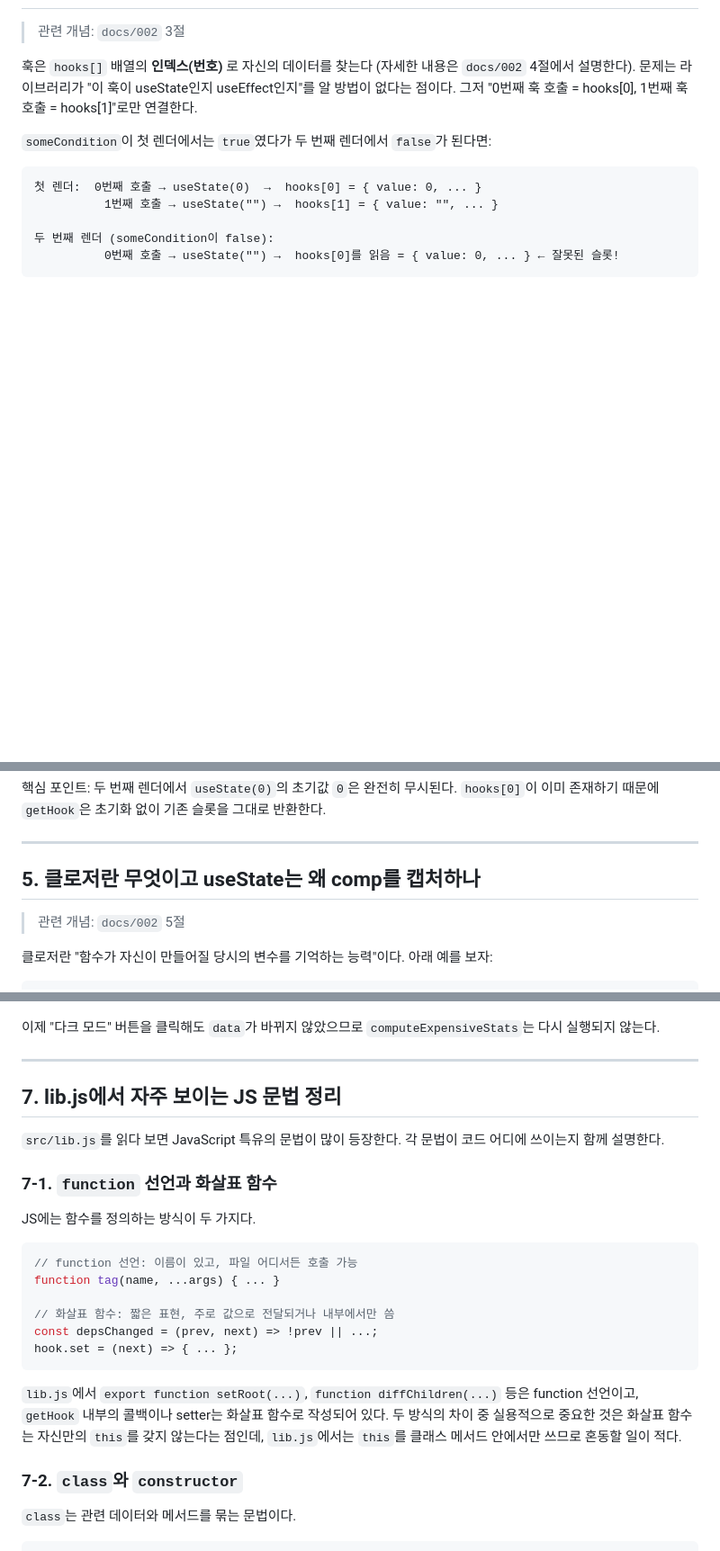
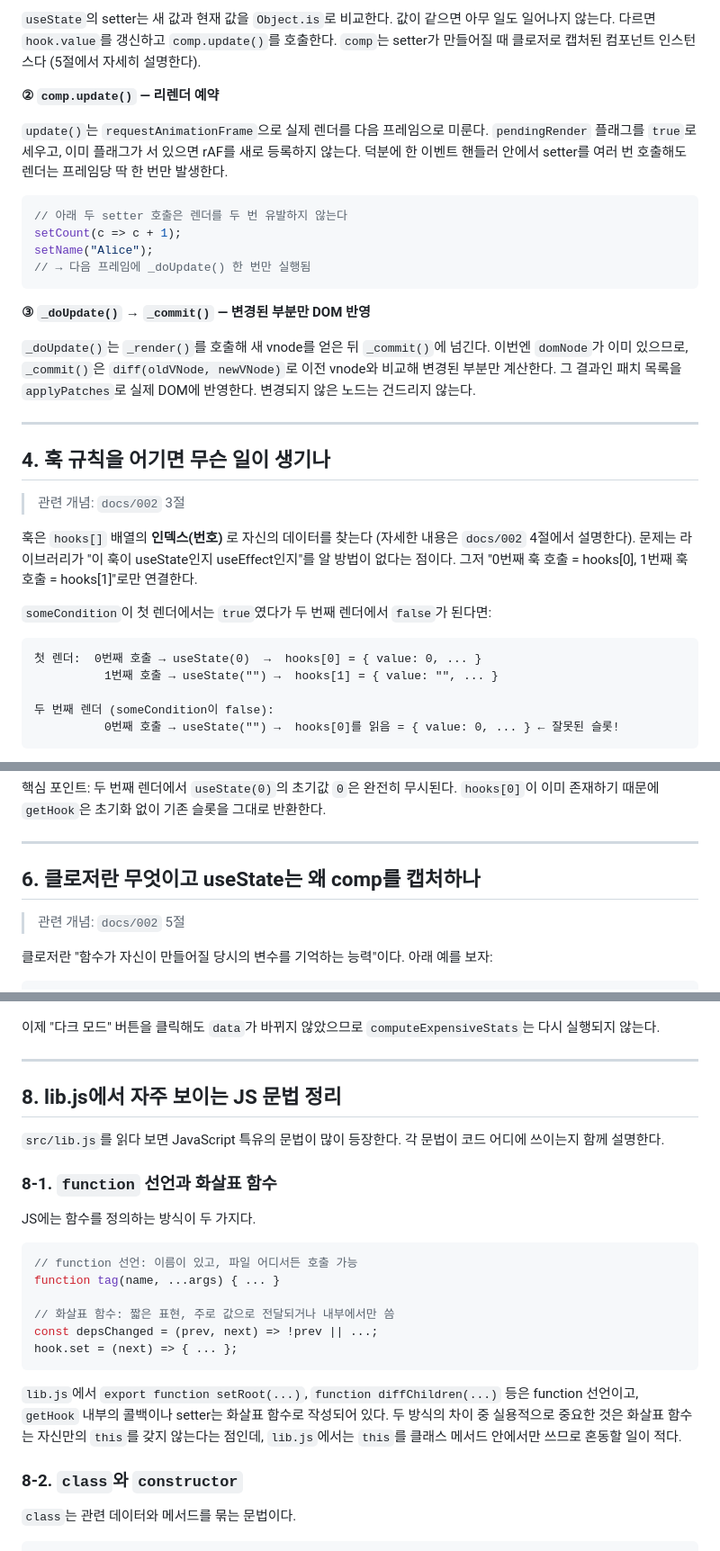
Before and after one commit to YangSiJun528/my-react-like-lib, a Markdown page: docs/003_hooks_and_components_for_beginners.md, 3 parts joined by grey strips. Shown at 90% size. Rendered like a GitHub page; blank space fills up the shorter version.

````diff
--- a/docs/003_hooks_and_components_for_beginners.md
+++ b/docs/003_hooks_and_components_for_beginners.md
@@ -59,3 +128,23 @@ function Counter() {
+`useState`의 setter는 새 값과 현재 값을 `Object.is`로 비교한다. 값이 같으면 아무 일도 일어나지 않는다. 다르면 `hook.value`를 갱신하고 `comp.update()`를 호출한다. `comp`는 setter가 만들어질 때 클로저로 캡처된 컴포넌트 인스턴스다 (5절에서 자세히 설명한다).
+
+**② `comp.update()` — 리렌더 예약**
+
+`update()`는 `requestAnimationFrame`으로 실제 렌더를 다음 프레임으로 미룬다. `pendingRender` 플래그를 `true`로 세우고, 이미 플래그가 서 있으면 rAF를 새로 등록하지 않는다. 덕분에 한 이벤트 핸들러 안에서 setter를 여러 번 호출해도 렌더는 프레임당 딱 한 번만 발생한다.
+
+```js
+// 아래 두 setter 호출은 렌더를 두 번 유발하지 않는다
+setCount(c => c + 1);
+setName("Alice");
+// → 다음 프레임에 _doUpdate() 한 번만 실행됨
+```
+
+**③ `_doUpdate()` → `_commit()` — 변경된 부분만 DOM 반영**
+
+`_doUpdate()`는 `_render()`를 호출해 새 vnode를 얻은 뒤 `_commit()`에 넘긴다. 이번엔 `domNode`가 이미 있으므로, `_commit()`은 `diff(oldVNode, newVNode)`로 이전 vnode와 비교해 변경된 부분만 계산한다. 그 결과인 패치 목록을 `applyPatches`로 실제 DOM에 반영한다. 변경되지 않은 노드는 건드리지 않는다.
+
+---
+
+## 4. 훅 규칙을 어기면 무슨 일이 생기나
 
 > 관련 개념: `docs/002` 3절
 
@@ -146,7 +235,7 @@ Counter() 함수 실행 종료 → 새 vnode → diff → DOM 업데이트
 
 ---
 
-## 5. 클로저란 무엇이고 useState는 왜 comp를 캡처하나
+## 6. 클로저란 무엇이고 useState는 왜 comp를 캡처하나
 
 > 관련 개념: `docs/002` 5절
 
@@ -256,11 +345,11 @@ function Dashboard({ data }) {
 
 ---
 
-## 7. lib.js에서 자주 보이는 JS 문법 정리
+## 8. lib.js에서 자주 보이는 JS 문법 정리
 
 `src/lib.js`를 읽다 보면 JavaScript 특유의 문법이 많이 등장한다. 각 문법이 코드 어디에 쓰이는지 함께 설명한다.
 
-### 7-1. `function` 선언과 화살표 함수
+### 8-1. `function` 선언과 화살표 함수
 
 JS에는 함수를 정의하는 방식이 두 가지다.
 
@@ -275,7 +364,7 @@ hook.set = (next) => { ... };
 
 `lib.js`에서 `export function setRoot(...)`, `function diffChildren(...)` 등은 function 선언이고, `getHook` 내부의 콜백이나 setter는 화살표 함수로 작성되어 있다. 두 방식의 차이 중 실용적으로 중요한 것은 화살표 함수는 자신만의 `this`를 갖지 않는다는 점인데, `lib.js`에서는 `this`를 클래스 메서드 안에서만 쓰므로 혼동할 일이 적다.
 
-### 7-2. `class`와 `constructor`
+### 8-2. `class`와 `constructor`
 
 `class`는 관련 데이터와 메서드를 묶는 문법이다.
 
````
Also changed, not shown: other parts of docs/003_hooks_and_components_for_beginners.md (+80 -11 lines).
